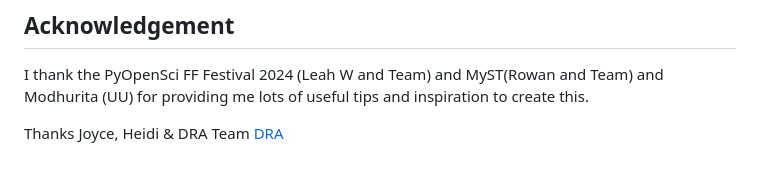
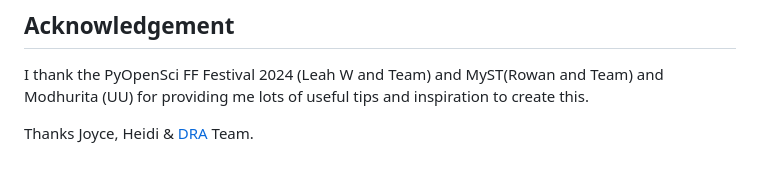
Before and after one commit to priya-gitTest/ReproducibleJNotebookTemplate_v1.01, a Markdown page: README.md, the part around the change. GitHub-like rendering.

```diff
--- a/README.md
+++ b/README.md
@@ -46,4 +46,4 @@ It makes use of following python libraries
 ## Acknowledgement
 I thank the PyOpenSci FF Festival 2024 (Leah W and Team) and MyST(Rowan and Team) and  Modhurita (UU) for providing me lots of useful tips and inspiration to create this.
 
-Thanks Joyce, Heidi & DRA Team  [DRA](https://digital-research.academy/)
+Thanks Joyce, Heidi & [DRA](https://digital-research.academy/) Team.
```
